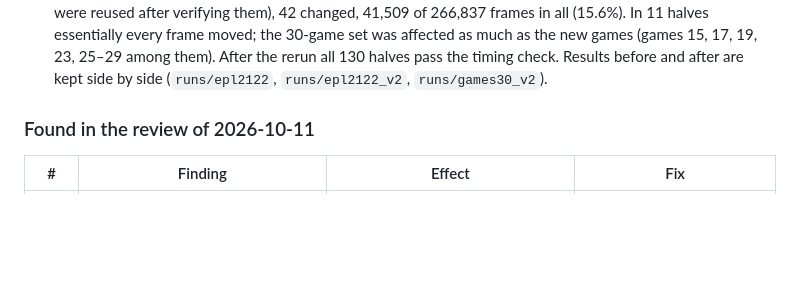
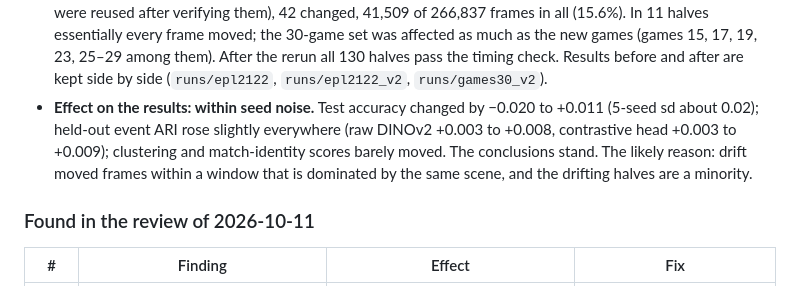
Before and after one commit to AcaiLab/Soccer, a Markdown page: docs/leak_audit.md, the part around the change. Rendered like a GitHub page; blank space fills up the shorter version.

Commit message:
Record the effect of the timing fix on the results (B19)

```diff
--- a/docs/leak_audit.md
+++ b/docs/leak_audit.md
@@ -235,6 +235,7 @@ Seek accuracy is now checked on every new video: each half's marker records the
 - **Fix.** Frames are now chosen by the video's timestamps (`ee6935f`). On the two real games tested, healthy halves come out byte-identical (game_01 h1, game_32 h2); game_32 h1 changes 1,918 of 1,919 frames; game_01 h2 (25.028 fps) changes 468 of 2,060 by about one frame. All 130 halves are re-extracted into a new frames folder and every analysis rerun; old frames and results are kept for comparison.
 - Every report states the frame-timing check (`scripts/report.py`, "Frame timing check").
 - **Rerun (2026-10-11).** All 130 halves re-extracted by timestamp: 88 came out byte-identical (their encodings were reused after verifying them), 42 changed, 41,509 of 266,837 frames in all (15.6%). In 11 halves essentially every frame moved; the 30-game set was affected as much as the new games (games 15, 17, 19, 23, 25–29 among them). After the rerun all 130 halves pass the timing check. Results before and after are kept side by side (`runs/epl2122`, `runs/epl2122_v2`, `runs/games30_v2`).
+- **Effect on the results: within seed noise.** Test accuracy changed by −0.020 to +0.011 (5-seed sd about 0.02); held-out event ARI rose slightly everywhere (raw DINOv2 +0.003 to +0.008, contrastive head +0.003 to +0.009); clustering and match-identity scores barely moved. The conclusions stand. The likely reason: drift moved frames within a window that is dominated by the same scene, and the drifting halves are a minority.
 
 ### Found in the review of 2026-10-11
 
```
